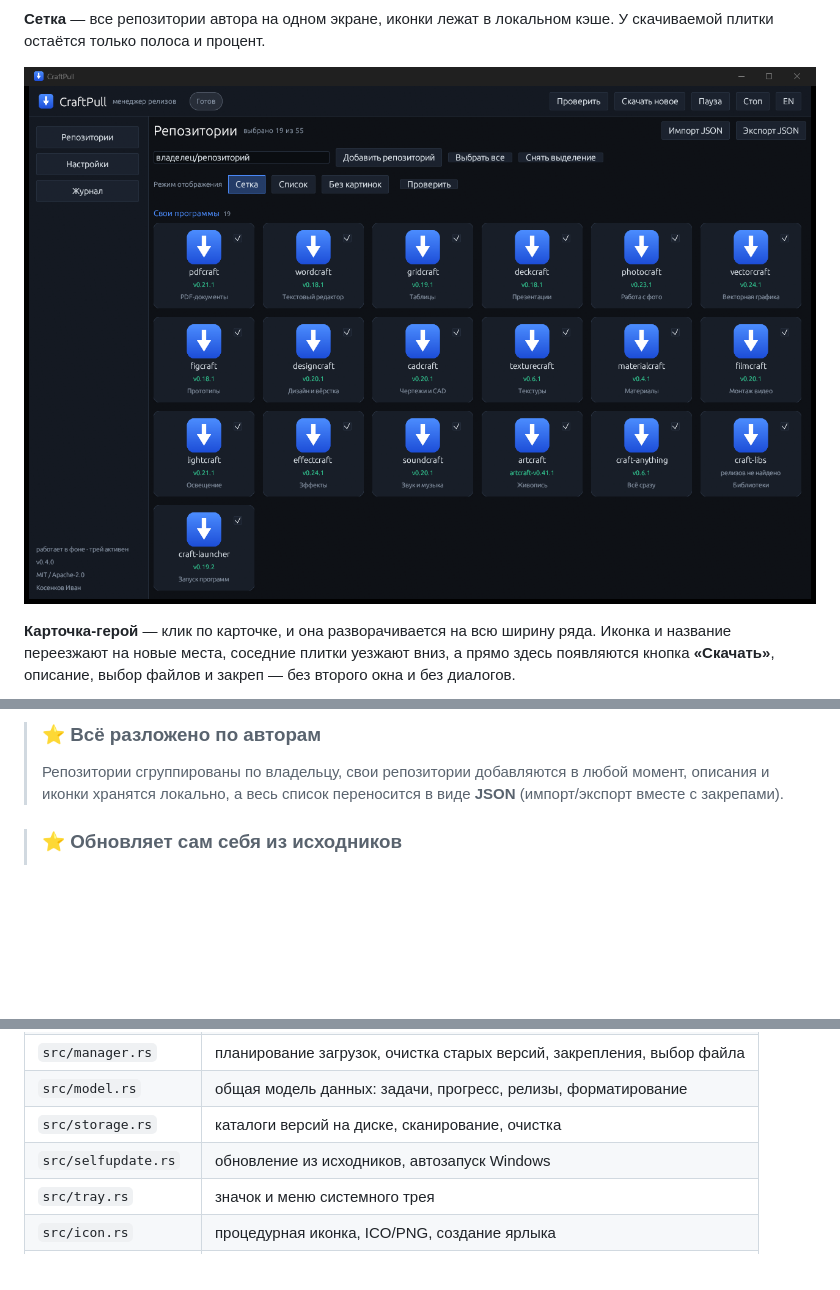
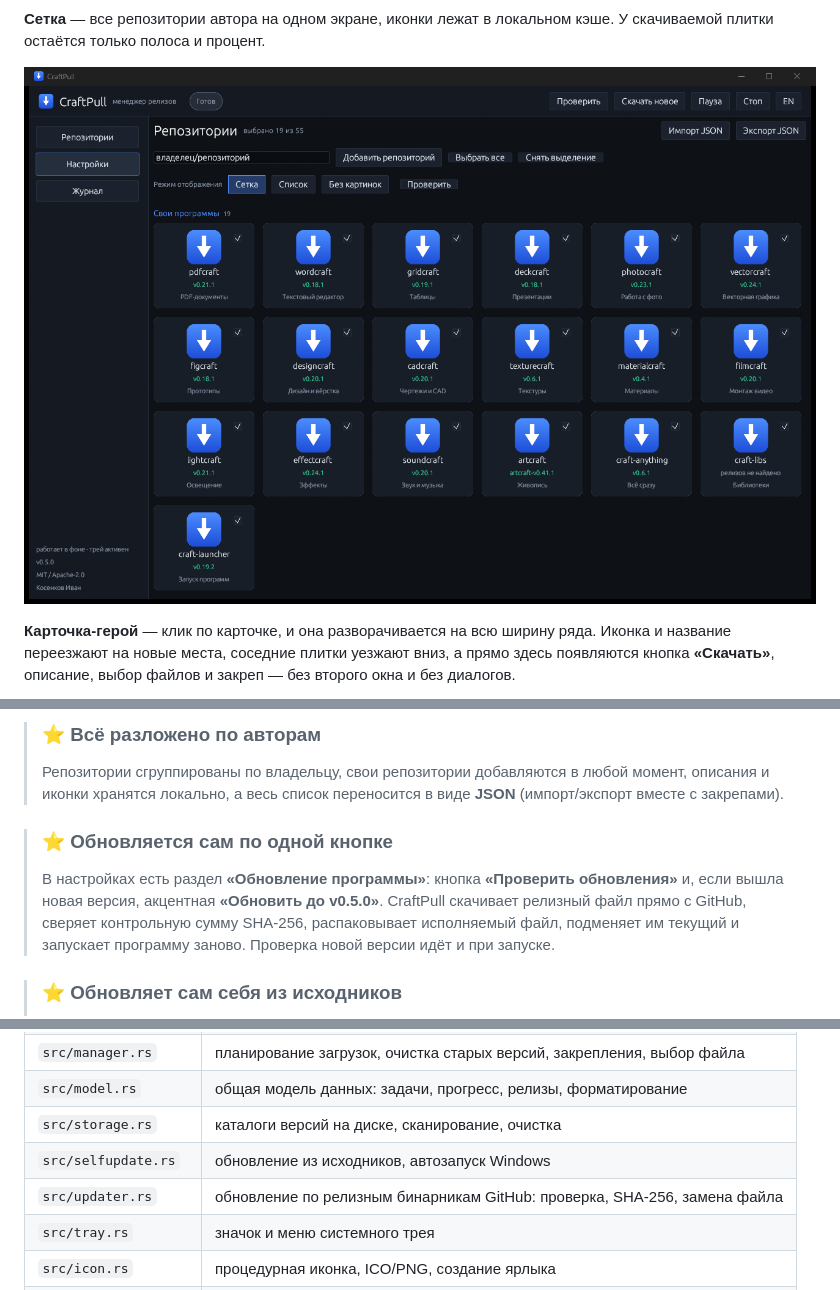
Before and after one commit to KosenkovPro/craftpuller, a Markdown page: README.ru.md, 3 parts joined by grey strips. Rendered like a GitHub page; pictures changed too: docs/screenshot-grid.png; blank space fills up the shorter version.

```diff
--- a/README.ru.md
+++ b/README.ru.md
@@ -181,6 +181,13 @@ GitHub, для каждого показан последний стабильн
 > Репозитории сгруппированы по владельцу, свои репозитории добавляются в любой
 > момент, описания и иконки хранятся локально, а весь список переносится в виде
 > **JSON** (импорт/экспорт вместе с закрепами).
+
+> ### ⭐ Обновляется сам по одной кнопке
+> В настройках есть раздел **«Обновление программы»**: кнопка **«Проверить обновления»**
+> и, если вышла новая версия, акцентная **«Обновить до v0.5.0»**. CraftPull скачивает
+> релизный файл прямо с GitHub, сверяет контрольную сумму SHA-256, распаковывает
+> исполняемый файл, подменяет им текущий и запускает программу заново.
+> Проверка новой версии идёт и при запуске.
 
 > ### ⭐ Обновляет сам себя из исходников
 > CraftPull тянет собственные исходники через `git`, собирает их через `cargo`
@@ -420,6 +440,7 @@ cargo build --release
 | `src/model.rs` | общая модель данных: задачи, прогресс, релизы, форматирование |
 | `src/storage.rs` | каталоги версий на диске, сканирование, очистка |
 | `src/selfupdate.rs` | обновление из исходников, автозапуск Windows |
+| `src/updater.rs` | обновление по релизным бинарникам GitHub: проверка, SHA-256, замена файла |
 | `src/tray.rs` | значок и меню системного трея |
 | `src/icon.rs` | процедурная иконка, ICO/PNG, создание ярлыка |
 | `src/ui/hero.rs` | карточка-герой: своя раскладка, морф общего элемента, действия |
```
Also changed, not shown: other parts of README.ru.md (+17 -4 lines), README.md (+23 -3 lines), docs/screenshot-hero.png, docs/screenshot-list.png, docs/screenshot-log.png, docs/screenshot-releases.png, docs/screenshot-settings.png, 3 other files.
